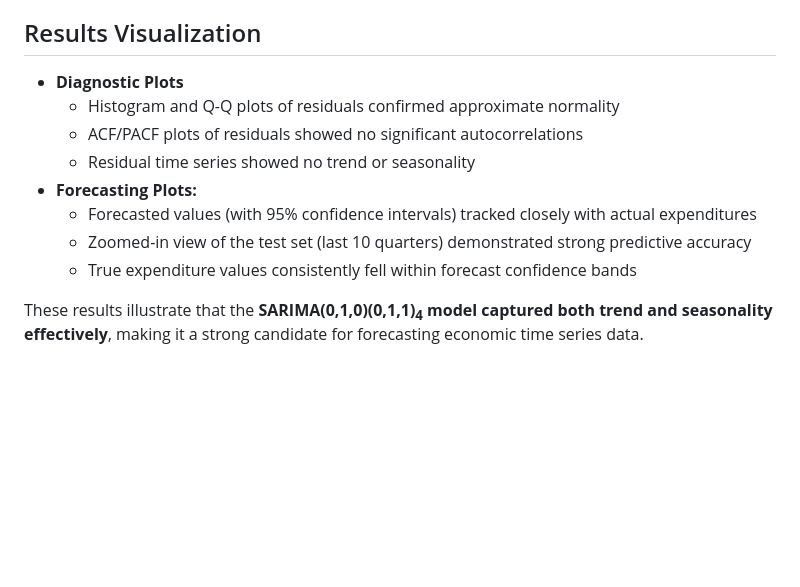
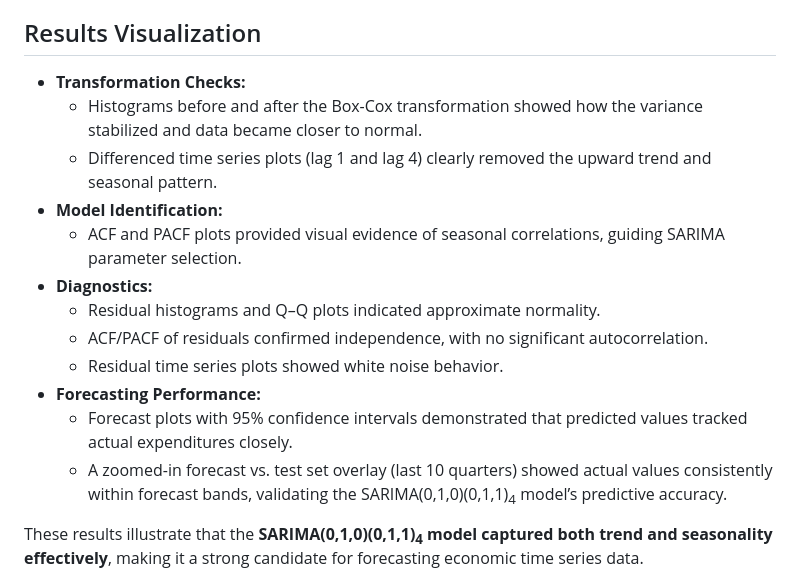
Before and after one commit to AngelAL2803/ForecastUSExpend, a Markdown page: README.md, the part around the change. GitHub-like rendering; blank space fills up the shorter version.

```diff
--- a/README.md
+++ b/README.md
@@ -49,14 +49,18 @@ These results demonstrate that <b>time series forecasting techniques (Box-Cox +
 
 <h2>Results Visualization</h2>
 
-- <b>Diagnostic Plots</b>
-  - Histogram and Q-Q plots of residuals confirmed approximate normality
-  - ACF/PACF plots of residuals showed no significant autocorrelations
-  - Residual time series showed no trend or seasonality
-- <b>Forecasting Plots:</b>
-  - Forecasted values (with 95% confidence intervals) tracked closely with actual expenditures
-  - Zoomed-in view of the test set (last 10 quarters) demonstrated strong predictive accuracy
-  - True expenditure values consistently fell within forecast confidence bands
+- <b>Transformation Checks:</b>
+  - Histograms before and after the Box-Cox transformation showed how the variance stabilized and data became closer to normal.
+  - Differenced time series plots (lag 1 and lag 4) clearly removed the upward trend and seasonal pattern.
+- <b>Model Identification:</b>
+  - ACF and PACF plots provided visual evidence of seasonal correlations, guiding SARIMA parameter selection.
+- <b>Diagnostics:</b>
+  - Residual histograms and Q–Q plots indicated approximate normality.
+  - ACF/PACF of residuals confirmed independence, with no significant autocorrelation.
+  - Residual time series plots showed white noise behavior.
+ - <b>Forecasting Performance:</b>
+   - Forecast plots with 95% confidence intervals demonstrated that predicted values tracked actual expenditures closely.
+   - A zoomed-in forecast vs. test set overlay (last 10 quarters) showed actual values consistently within forecast bands, validating the SARIMA(0,1,0)(0,1,1)<sub>4</sub> model’s predictive accuracy.
 
 These results illustrate that the <b>SARIMA(0,1,0)(0,1,1)<sub>4</sub> model captured both trend and seasonality effectively</b>, making it a strong candidate for forecasting economic time series data.
 
```
